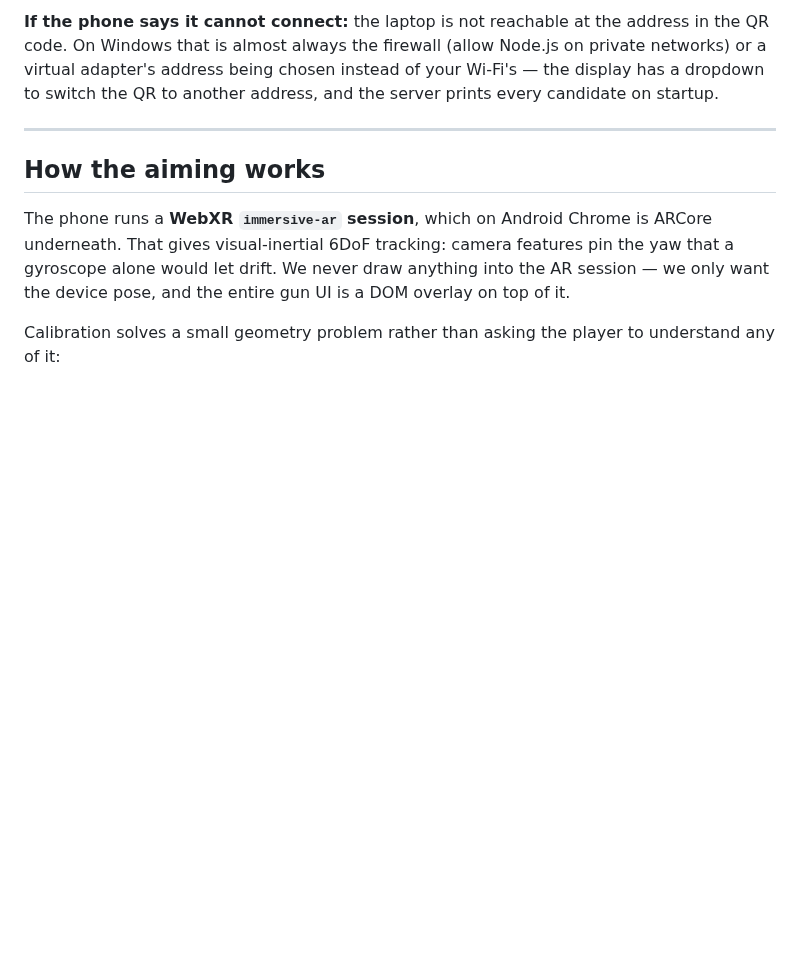
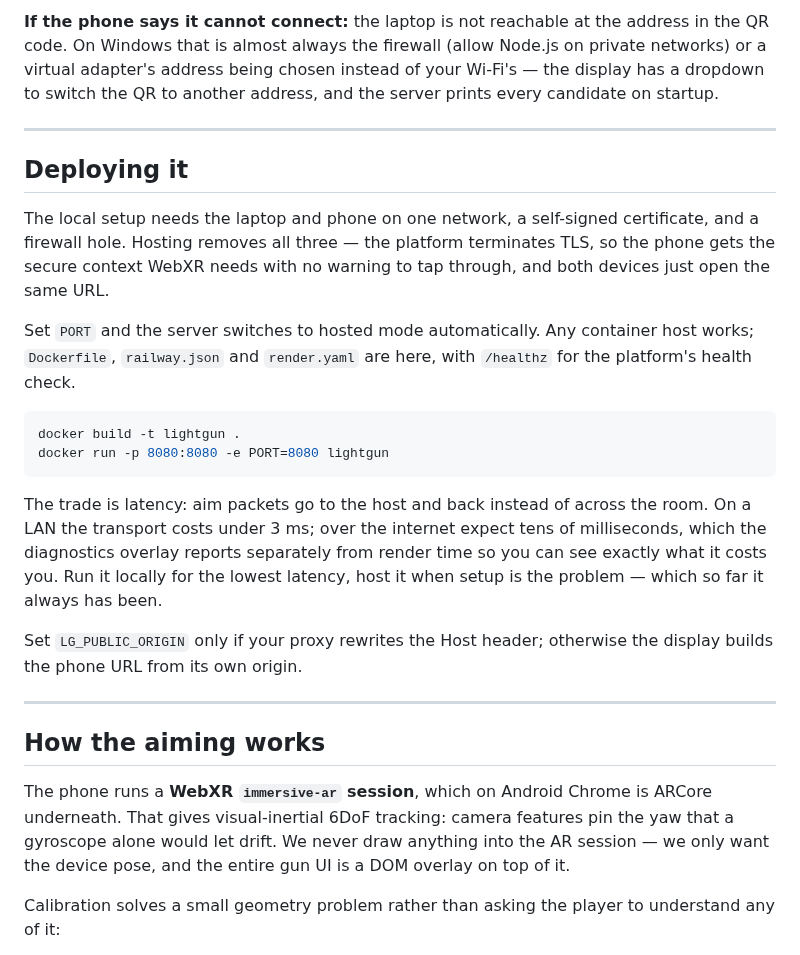
Before and after one commit to pabsamuel/boxdrank, a Markdown page: lightgun/README.md, the part around one of its changes. Drawn GitHub-style; blank space fills up the shorter version.

````diff
--- a/lightgun/README.md
+++ b/lightgun/README.md
@@ -57,6 +64,33 @@ question the prototype was built for. That still needs an Android phone with ARC
 On Windows that is almost always the firewall (allow Node.js on private networks) or a virtual
 adapter's address being chosen instead of your Wi-Fi's — the display has a dropdown to switch the QR
 to another address, and the server prints every candidate on startup.
+
+---
+
+## Deploying it
+
+The local setup needs the laptop and phone on one network, a self-signed certificate,
+and a firewall hole. Hosting removes all three — the platform terminates TLS, so the
+phone gets the secure context WebXR needs with no warning to tap through, and both
+devices just open the same URL.
+
+Set `PORT` and the server switches to hosted mode automatically. Any container host
+works; `Dockerfile`, `railway.json` and `render.yaml` are here, with `/healthz` for
+the platform's health check.
+
+```bash
+docker build -t lightgun .
+docker run -p 8080:8080 -e PORT=8080 lightgun
+```
+
+The trade is latency: aim packets go to the host and back instead of across the room.
+On a LAN the transport costs under 3 ms; over the internet expect tens of milliseconds,
+which the diagnostics overlay reports separately from render time so you can see exactly
+what it costs you. Run it locally for the lowest latency, host it when setup is the
+problem — which so far it always has been.
+
+Set `LG_PUBLIC_ORIGIN` only if your proxy rewrites the Host header; otherwise the
+display builds the phone URL from its own origin.
 
 ---
 
````
Also changed, not shown: other parts of lightgun/README.md (+7 -0 lines), lightgun/PROGRESS.md (+11 -0 lines), lightgun/docs/shot-calibrate.png, lightgun/docs/shot-game.png, lightgun/docs/shot-lobby.png, lightgun/docs/shot-test.png, lightgun/docs/shot-two-player.png, 8 other files.
